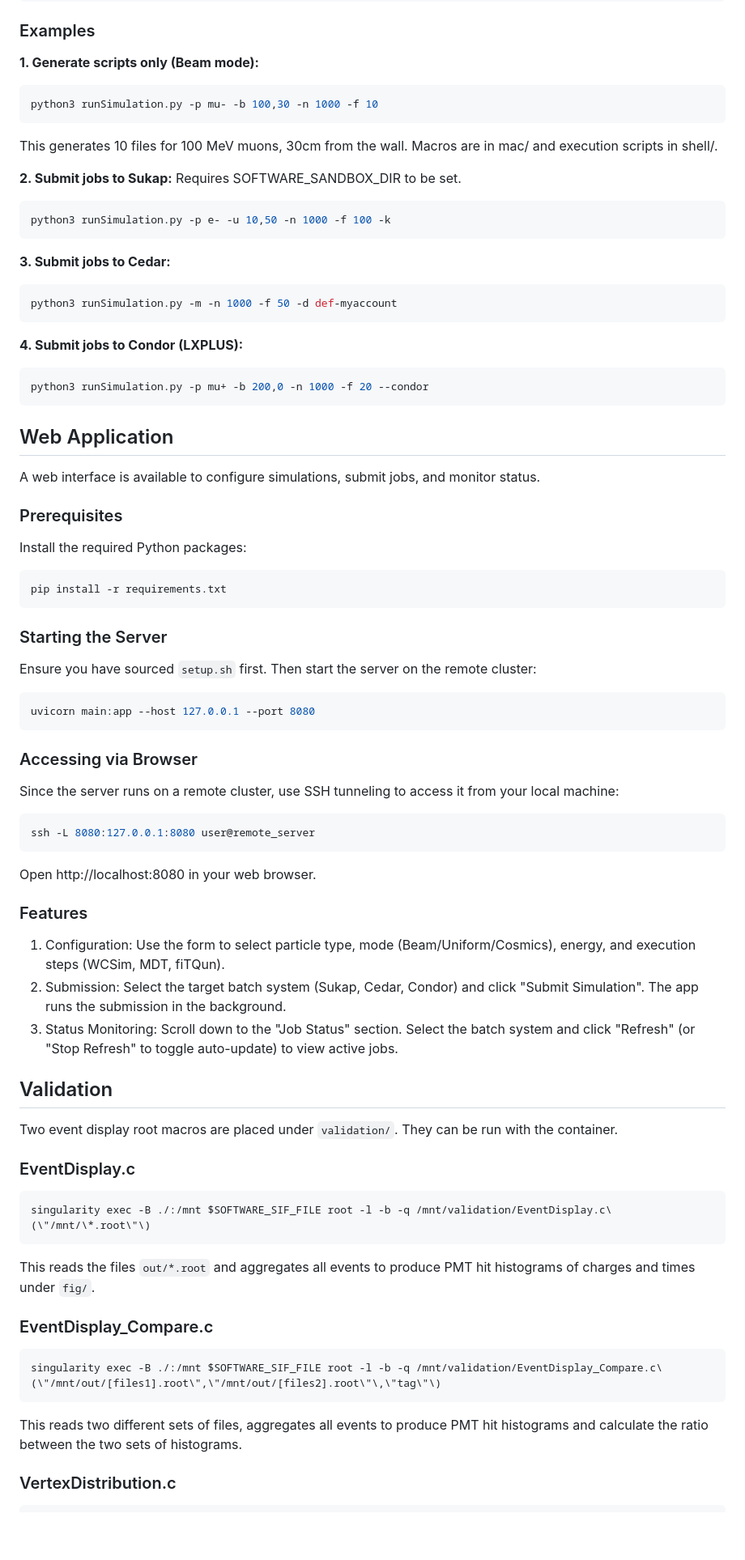
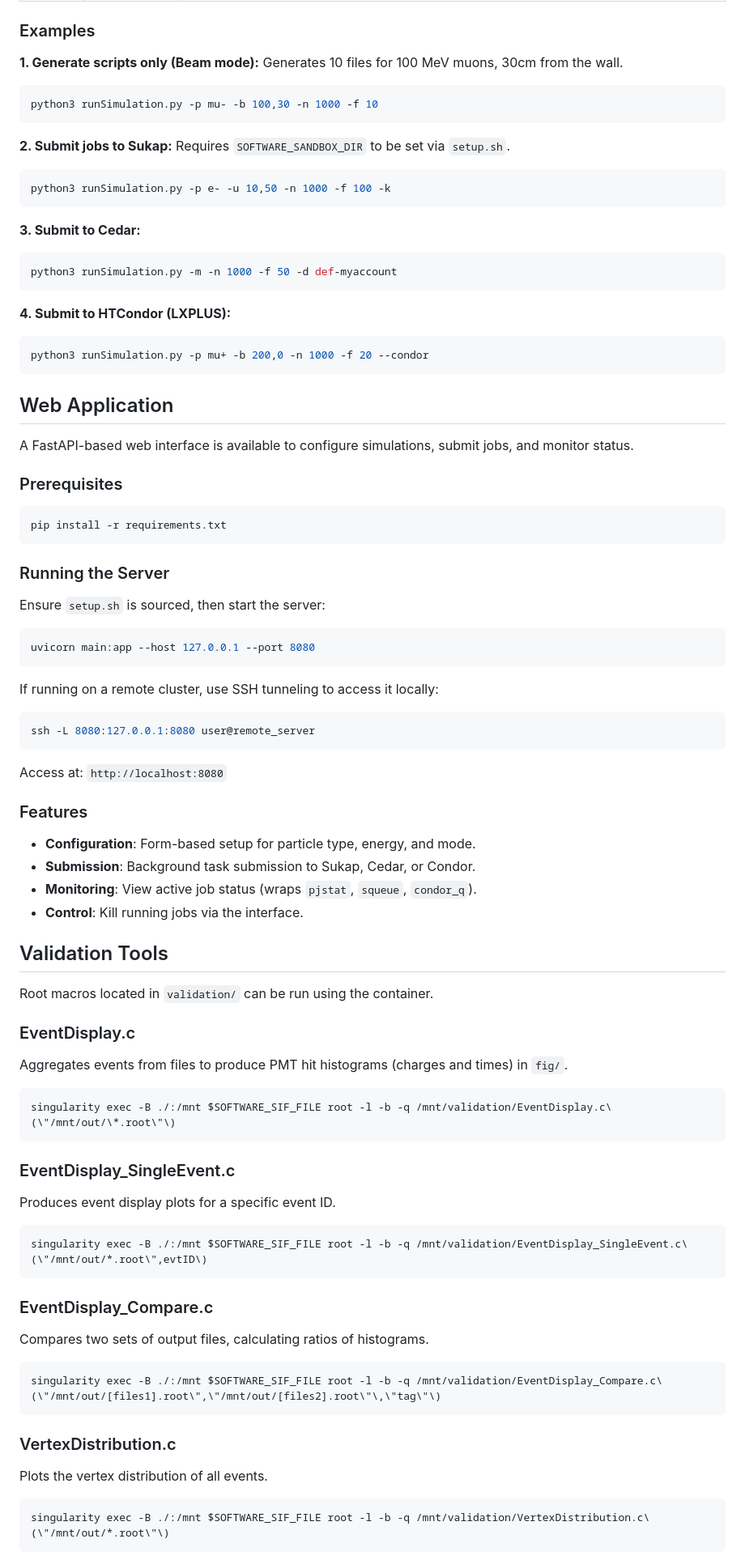
Before and after one commit to WCTE/MC_Production, a Markdown page: README.md, the part around one of its changes. Shown at 81% size. Drawn GitHub-style; blank space fills up the shorter version.

````diff
--- a/README.md
+++ b/README.md
@@ -53,68 +65,78 @@ python3 runSimulation.py [options]
 ### Examples
 
 **1. Generate scripts only (Beam mode):**
+Generates 10 files for 100 MeV muons, 30cm from the wall.
 ```bash
 python3 runSimulation.py -p mu- -b 100,30 -n 1000 -f 10
 ```
-This generates 10 files for 100 MeV muons, 30cm from the wall. Macros are in mac/ and execution scripts in shell/.
 
 **2. Submit jobs to Sukap:**
-Requires SOFTWARE_SANDBOX_DIR to be set.
+Requires `SOFTWARE_SANDBOX_DIR` to be set via `setup.sh`.
 ```bash
 python3 runSimulation.py -p e- -u 10,50 -n 1000 -f 100 -k
 ```
 
-**3. Submit jobs to Cedar:**
+**3. Submit to Cedar:**
 ```bash
 python3 runSimulation.py -m -n 1000 -f 50 -d def-myaccount
 ```
 
-**4. Submit jobs to Condor (LXPLUS):**
+**4. Submit to HTCondor (LXPLUS):**
 ```bash
 python3 runSimulation.py -p mu+ -b 200,0 -n 1000 -f 20 --condor
 ```
 
 ## Web Application
-A web interface is available to configure simulations, submit jobs, and monitor status.
+
+A FastAPI-based web interface is available to configure simulations, submit jobs, and monitor status.
 
 ### Prerequisites
-Install the required Python packages:
 ```bash
 pip install -r requirements.txt
 ```
 
-### Starting the Server
-Ensure you have sourced `setup.sh` first. Then start the server on the remote cluster:
+### Running the Server
+Ensure `setup.sh` is sourced, then start the server:
 ```bash
 uvicorn main:app --host 127.0.0.1 --port 8080
 ```
-
-### Accessing via Browser
-Since the server runs on a remote cluster, use SSH tunneling to access it from your local machine:
+If running on a remote cluster, use SSH tunneling to access it locally:
 ```bash
 ssh -L 8080:127.0.0.1:8080 user@remote_server
 ```
+Access at: `http://localhost:8080`
 
-Open http://localhost:8080 in your web browser.
 ### Features
-1. Configuration: Use the form to select particle type, mode (Beam/Uniform/Cosmics), energy, and execution steps (WCSim, MDT, fiTQun).
-2. Submission: Select the target batch system (Sukap, Cedar, Condor) and click "Submit Simulation". The app runs the submission in the background.
-3. Status Monitoring: Scroll down to the "Job Status" section. Select the batch system and click "Refresh" (or "Stop Refresh" to toggle auto-update) to view active jobs.
 
-## Validation
-Two event display root macros are placed under `validation/`. They can be run with the container.
+- **Configuration**: Form-based setup for particle type, energy, and mode.
+- **Submission**: Background task submission to Sukap, Cedar, or Condor.
+- **Monitoring**: View active job status (wraps `pjstat`, `squeue`, `condor_q`).
+- **Control**: Kill running jobs via the interface.
+
+## Validation Tools
+
+Root macros located in `validation/` can be run using the container.
 
 ### EventDisplay.c
+Aggregates events from files to produce PMT hit histograms (charges and times) in `fig/`.
+```bash
+singularity exec -B ./:/mnt $SOFTWARE_SIF_FILE root -l -b -q /mnt/validation/EventDisplay.c\(\"/mnt/out/\*.root\"\)
 ```
-singularity exec -B ./:/mnt $SOFTWARE_SIF_FILE root -l -b -q /mnt/validation/EventDisplay.c\(\"/mnt/\*.root\"\)
+
+### EventDisplay_SingleEvent.c
+Produces event display plots for a specific event ID.
+```bash
+singularity exec -B ./:/mnt $SOFTWARE_SIF_FILE root -l -b -q /mnt/validation/EventDisplay_SingleEvent.c\(\"/mnt/out/*.root\",evtID\)
 ```
-This reads the files `out/*.root` and aggregates all events to produce PMT hit histograms of charges and times under `fig/`.
 
 ### EventDisplay_Compare.c
-```
+Compares two sets of output files, calculating ratios of histograms.
+```bash
 singularity exec -B ./:/mnt $SOFTWARE_SIF_FILE root -l -b -q /mnt/validation/EventDisplay_Compare.c\(\"/mnt/out/[files1].root\",\"/mnt/out/[files2].root\"\,\"tag\"\)
 ```
-This reads two different sets of files, aggregates all events to produce PMT hit histograms and calculate the ratio between the two sets of histograms.
 
 ### VertexDistribution.c
+Plots the vertex distribution of all events.
+```bash
+singularity exec -B ./:/mnt $SOFTWARE_SIF_FILE root -l -b -q /mnt/validation/VertexDistribution.c\(\"/mnt/out/*.root\"\)
 ```
````
Also changed, not shown: other parts of README.md (+136 -43 lines).
